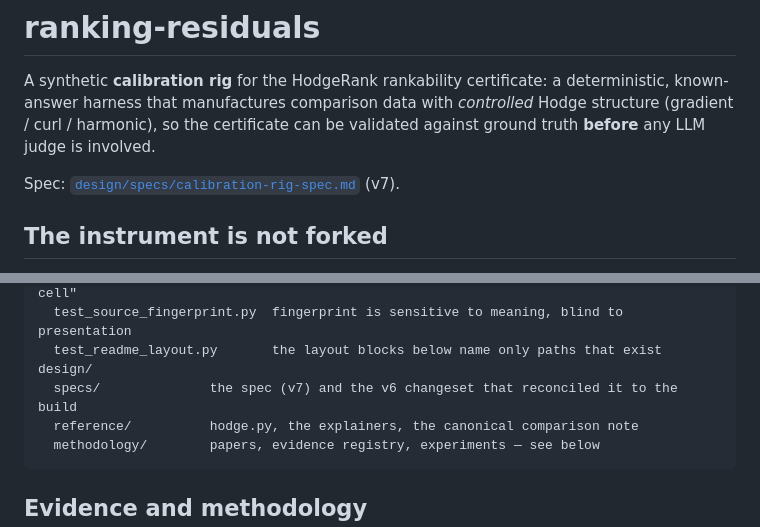
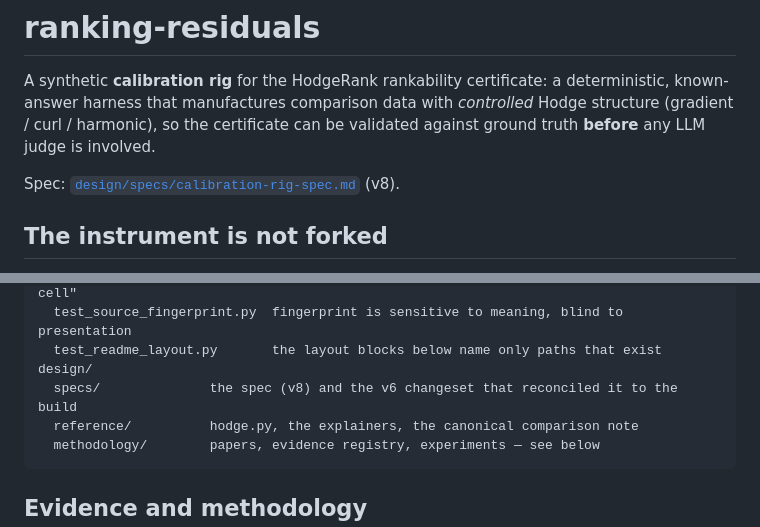
Before and after one commit to meadowlark-bradsher/ranking-residuals, a Markdown page: README.md, 2 parts joined by grey strips. Rendered like a GitHub page.

````diff
--- a/README.md
+++ b/README.md
@@ -5,7 +5,7 @@ known-answer harness that manufactures comparison data with *controlled* Hodge s
 (gradient / curl / harmonic), so the certificate can be validated against ground truth
 **before** any LLM judge is involved.
 
-Spec: [`design/specs/calibration-rig-spec.md`](design/specs/calibration-rig-spec.md) (v7).
+Spec: [`design/specs/calibration-rig-spec.md`](design/specs/calibration-rig-spec.md) (v8).
 
 ## The instrument is not forked
 
@@ -91,7 +91,7 @@ tests/
   test_source_fingerprint.py  fingerprint is sensitive to meaning, blind to presentation
   test_readme_layout.py       the layout blocks below name only paths that exist
 design/
-  specs/              the spec (v7) and the v6 changeset that reconciled it to the build
+  specs/              the spec (v8) and the v6 changeset that reconciled it to the build
   reference/          hodge.py, the explainers, the canonical comparison note
   methodology/        papers, evidence registry, experiments — see below
 ```
````
Also changed, not shown: design/specs/calibration-rig-spec.md (+3 -1 lines).
